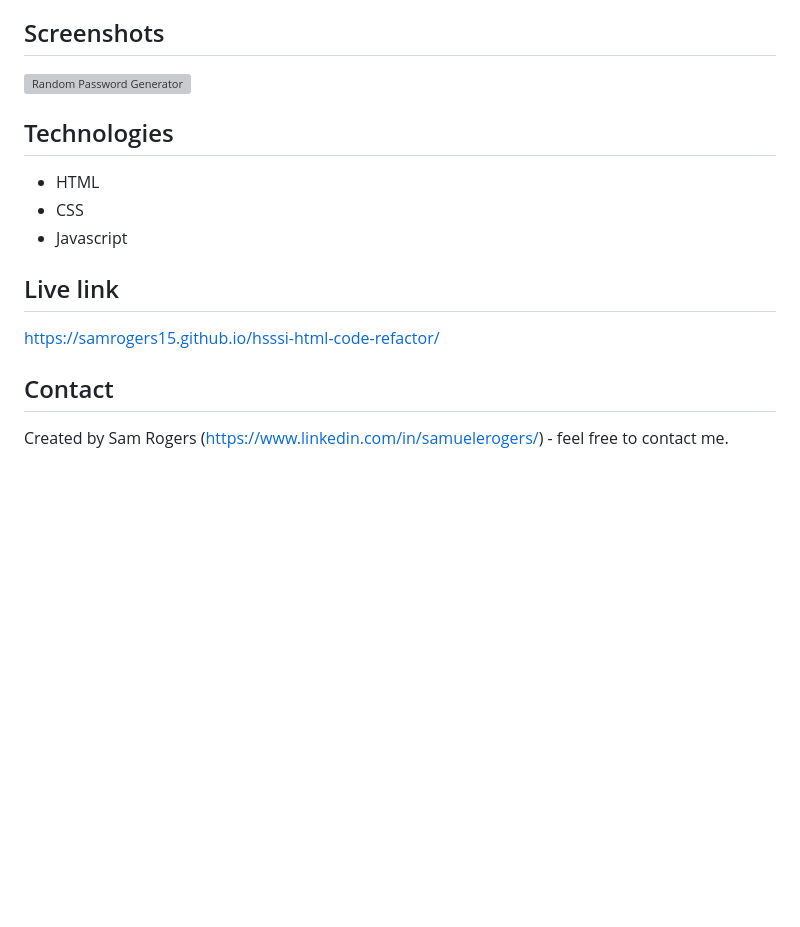
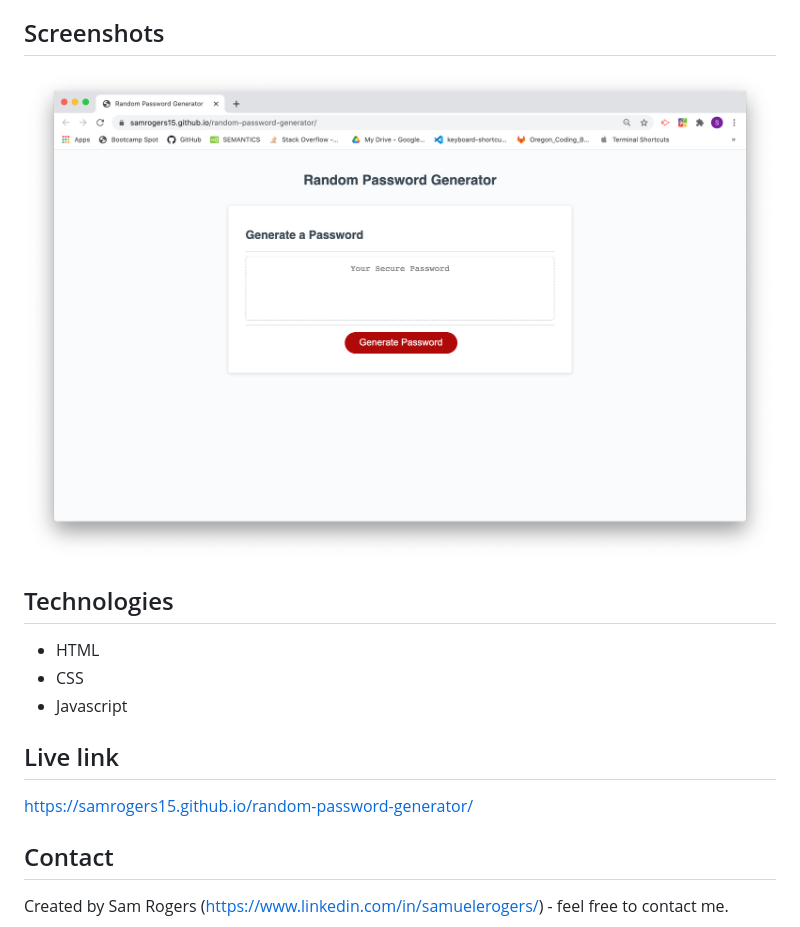
Before and after one commit to samrogers15/random-password-generator, a Markdown page: README.md, the part around the change. GitHub-like rendering; pictures changed too: Assets/images/random-password-generator-screenshot.png (added); blank space fills up the shorter version; grey boxes are pictures that could not be loaded.

Commit message:
Pushing final updates to Readme

```diff
--- a/README.md
+++ b/README.md
@@ -12,7 +12,7 @@
 This program was created within javascript and uses an html page, a css style sheet, and a javascript page. Everything is linked to the html page properly and the site is responsive such that if you view it from a mobile or tablet device, then it will operate properly.
 
 ## Screenshots
-![Random Password Generator](./assets/images/hsssi-screenshot.png)
+![Random Password Generator](./Assets/images/random-password-generator-screenshot.png)
 
 ## Technologies
 * HTML
@@ -20,7 +20,7 @@ This program was created within javascript and uses an html page, a css style sh
 * Javascript
 
 ## Live link
-https://samrogers15.github.io/hsssi-html-code-refactor/
+https://samrogers15.github.io/random-password-generator/
 
 ## Contact
 Created by Sam Rogers (https://www.linkedin.com/in/samuelerogers/) - feel free to contact me.
```
